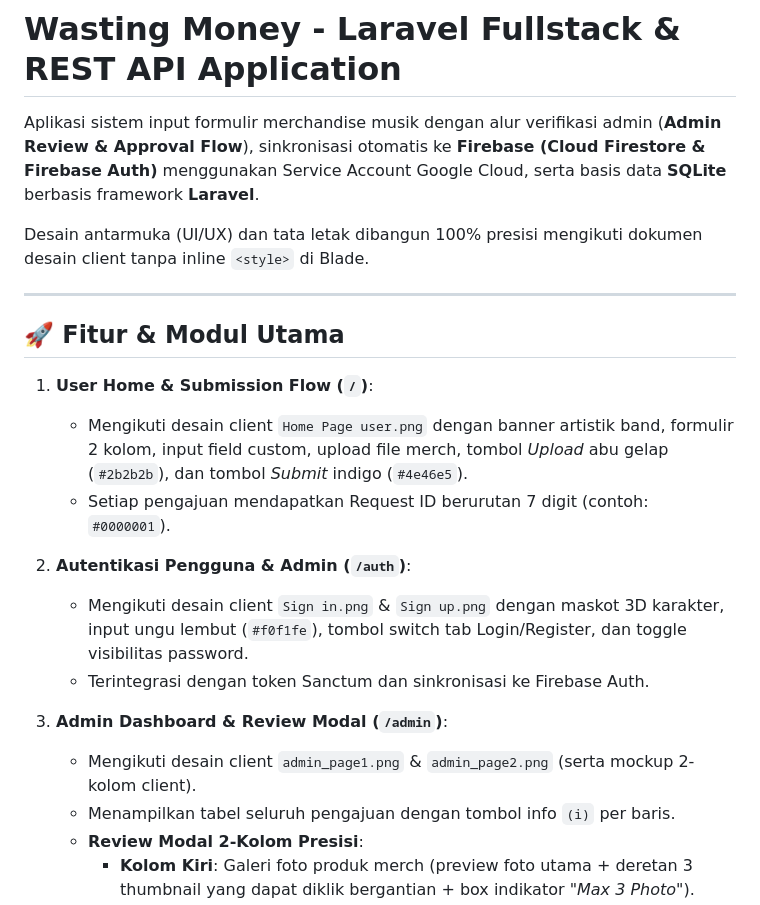
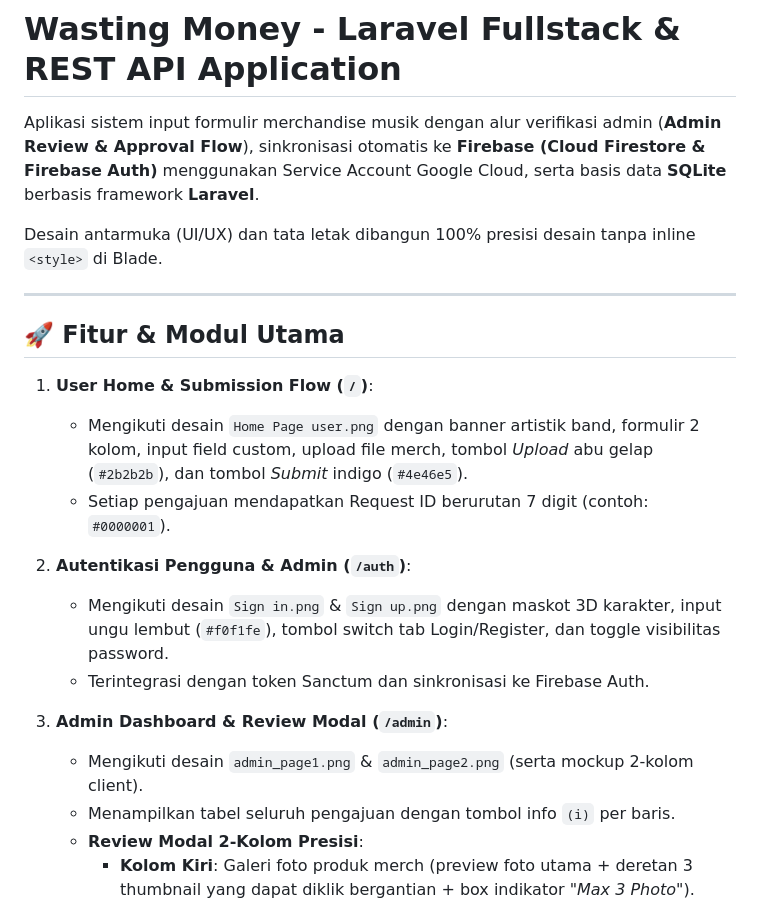
Before and after one commit to aldriansyah8/wastingmoney, a Markdown page: README.md, the part around the change. Drawn GitHub-style.

Commit message:
Refine UI/UX design descriptions in README
Updated UI/UX design descriptions to remove 'client' reference for clarity.

```diff
--- a/README.md
+++ b/README.md
@@ -2,22 +2,22 @@
 
 Aplikasi sistem input formulir merchandise musik dengan alur verifikasi admin (**Admin Review & Approval Flow**), sinkronisasi otomatis ke **Firebase (Cloud Firestore & Firebase Auth)** menggunakan Service Account Google Cloud, serta basis data **SQLite** berbasis framework **Laravel**.
 
-Desain antarmuka (UI/UX) dan tata letak dibangun 100% presisi mengikuti dokumen desain client tanpa inline `<style>` di Blade.
+Desain antarmuka (UI/UX) dan tata letak dibangun 100% presisi desain tanpa inline `<style>` di Blade.
 
 ---
 
 ## 🚀 Fitur & Modul Utama
 
 1. **User Home & Submission Flow (`/`)**:
-   - Mengikuti desain client `Home Page user.png` dengan banner artistik band, formulir 2 kolom, input field custom, upload file merch, tombol *Upload* abu gelap (`#2b2b2b`), dan tombol *Submit* indigo (`#4e46e5`).
+   - Mengikuti desain `Home Page user.png` dengan banner artistik band, formulir 2 kolom, input field custom, upload file merch, tombol *Upload* abu gelap (`#2b2b2b`), dan tombol *Submit* indigo (`#4e46e5`).
    - Setiap pengajuan mendapatkan Request ID berurutan 7 digit (contoh: `#0000001`).
 
 2. **Autentikasi Pengguna & Admin (`/auth`)**:
-   - Mengikuti desain client `Sign in.png` & `Sign up.png` dengan maskot 3D karakter, input ungu lembut (`#f0f1fe`), tombol switch tab Login/Register, dan toggle visibilitas password.
+   - Mengikuti desain `Sign in.png` & `Sign up.png` dengan maskot 3D karakter, input ungu lembut (`#f0f1fe`), tombol switch tab Login/Register, dan toggle visibilitas password.
    - Terintegrasi dengan token Sanctum dan sinkronisasi ke Firebase Auth.
 
 3. **Admin Dashboard & Review Modal (`/admin`)**:
-   - Mengikuti desain client `admin_page1.png` & `admin_page2.png` (serta mockup 2-kolom client).
+   - Mengikuti desain `admin_page1.png` & `admin_page2.png` (serta mockup 2-kolom client).
    - Menampilkan tabel seluruh pengajuan dengan tombol info `(i)` per baris.
    - **Review Modal 2-Kolom Presisi**:
      - **Kolom Kiri**: Galeri foto produk merch (preview foto utama + deretan 3 thumbnail yang dapat diklik bergantian + box indikator *"Max 3 Photo"*).
```
